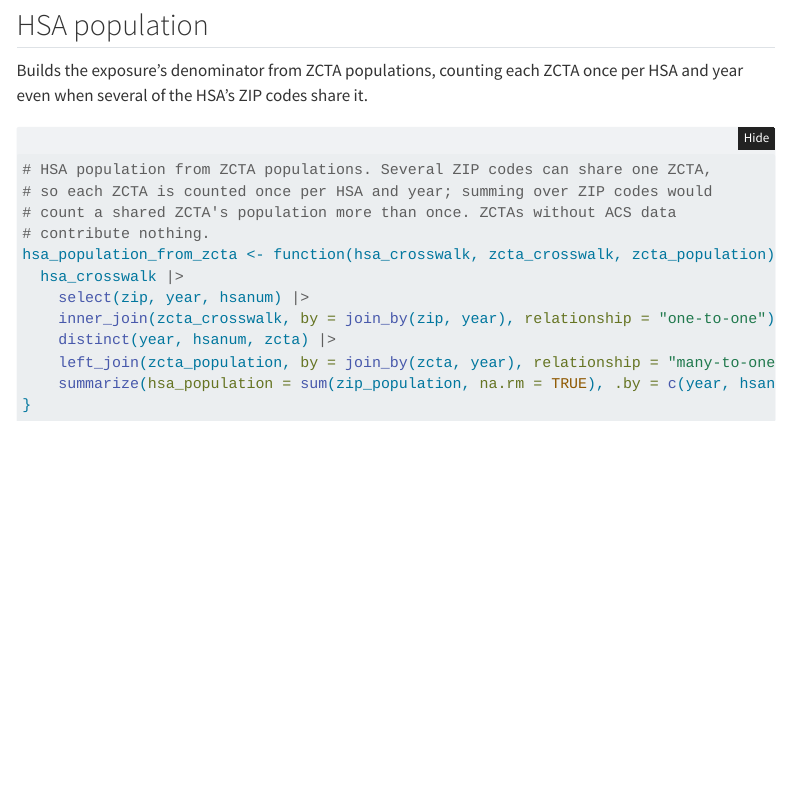
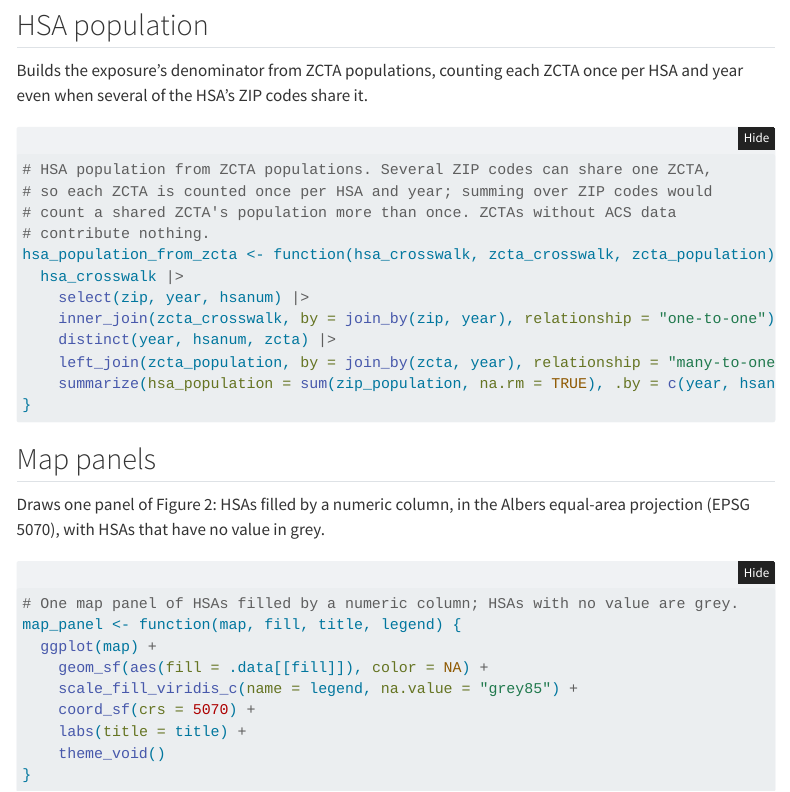
Before and after one commit to VagishHemmige/Dialysis-facility-density-USRDS, a Quarto document (quarto/functions.qmd): the page in a window 1100 px wide, from 10460 px down. Rendered offline with R 4.5, knitr and Pandoc in place of Quarto, with nearby package versions; folded parts are opened; menus at the side of the page are left out.

Commit message:
Move map_panel() to functions.R
Helper functions belong in functions.R (AGENTS.md). Checked by the
synthetic run of models.R and figures.R, which draws all four figures.

Co-Authored-By: Claude Opus 5.5 <noreply@anthropic.com>
Claude-Session: https://claude.ai/code/session_011m5YQPd6qczEYdjkvmmatg

````diff
--- a/R/functions.R
+++ b/R/functions.R
@@ -369,3 +369,14 @@ hsa_population_from_zcta <- function(hsa_crosswalk, zcta_crosswalk, zcta_populat
     left_join(zcta_population, by = join_by(zcta, year), relationship = "many-to-one") |>
     summarize(hsa_population = sum(zip_population, na.rm = TRUE), .by = c(year, hsanum))
 }
+
+## ---- fn-map-panel
+# One map panel of HSAs filled by a numeric column; HSAs with no value are grey.
+map_panel <- function(map, fill, title, legend) {
+  ggplot(map) +
+    geom_sf(aes(fill = .data[[fill]]), color = NA) +
+    scale_fill_viridis_c(name = legend, na.value = "grey85") +
+    coord_sf(crs = 5070) +
+    labs(title = title) +
+    theme_void()
+}
--- a/quarto/functions.qmd
+++ b/quarto/functions.qmd
@@ -212,3 +212,12 @@ Builds the exposure's denominator from ZCTA populations, counting each ZCTA once
 #| label: fn-hsa-population
 #| eval: false
 ```
+
+## Map panels
+
+Draws one panel of Figure 2: HSAs filled by a numeric column, in the Albers equal-area projection (EPSG 5070), with HSAs that have no value in grey.
+
+```{r}
+#| label: fn-map-panel
+#| eval: false
+```
````
Also changed, not shown: R/figures.R (+1 -9 lines), quarto/figures.qmd (+1 -1 lines).
